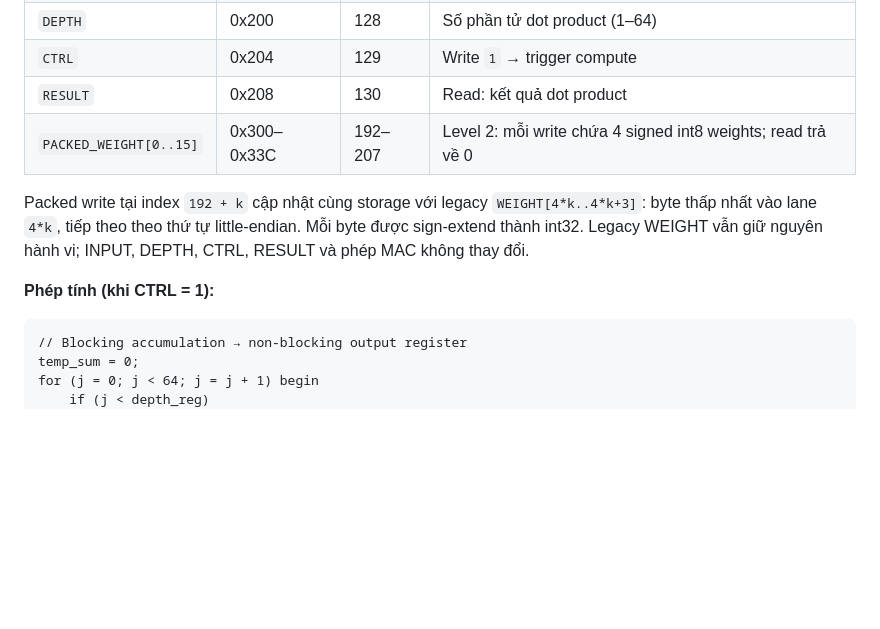
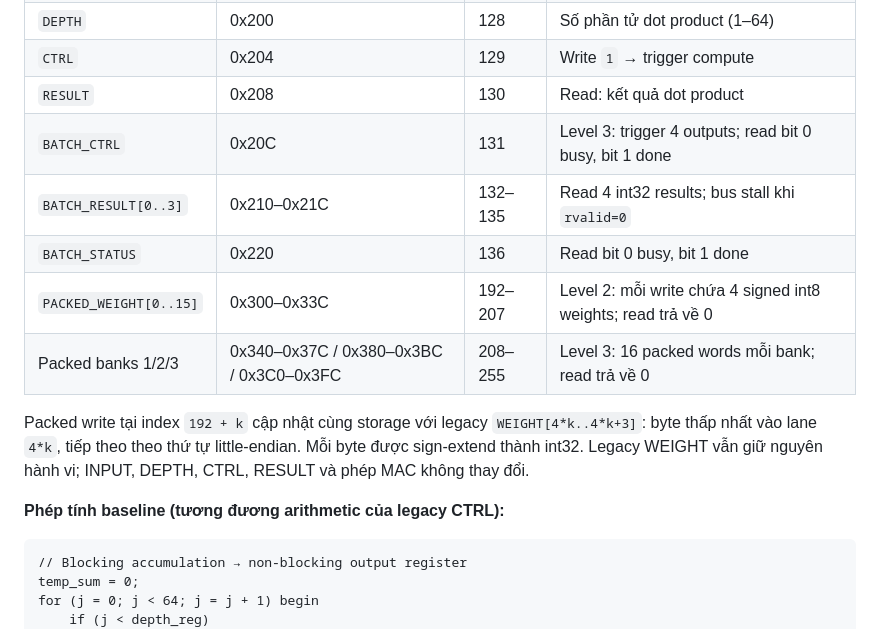
Before and after one commit to namnguyenvance/Capstone-Project-1, a Markdown page: TinyMobileNet_RISCV_SoC_Walkthrough.md, the part around one of its changes. GitHub-like rendering; blank space fills up the shorter version.

````diff
--- a/TinyMobileNet_RISCV_SoC_Walkthrough.md
+++ b/TinyMobileNet_RISCV_SoC_Walkthrough.md
@@ -493,11 +493,15 @@ for (in_channel = 0..15) {
 | `DEPTH` | 0x200 | 128 | Số phần tử dot product (1–64) |
 | `CTRL` | 0x204 | 129 | Write `1` → trigger compute |
 | `RESULT` | 0x208 | 130 | Read: kết quả dot product |
+| `BATCH_CTRL` | 0x20C | 131 | Level 3: trigger 4 outputs; read bit 0 busy, bit 1 done |
+| `BATCH_RESULT[0..3]` | 0x210–0x21C | 132–135 | Read 4 int32 results; bus stall khi `rvalid=0` |
+| `BATCH_STATUS` | 0x220 | 136 | Read bit 0 busy, bit 1 done |
 | `PACKED_WEIGHT[0..15]` | 0x300–0x33C | 192–207 | Level 2: mỗi write chứa 4 signed int8 weights; read trả về 0 |
+| Packed banks 1/2/3 | 0x340–0x37C / 0x380–0x3BC / 0x3C0–0x3FC | 208–255 | Level 3: 16 packed words mỗi bank; read trả về 0 |
 
 Packed write tại index `192 + k` cập nhật cùng storage với legacy `WEIGHT[4*k..4*k+3]`: byte thấp nhất vào lane `4*k`, tiếp theo theo thứ tự little-endian. Mỗi byte được sign-extend thành int32. Legacy WEIGHT vẫn giữ nguyên hành vi; INPUT, DEPTH, CTRL, RESULT và phép MAC không thay đổi.
 
-**Phép tính (khi CTRL = 1):**
+**Phép tính baseline (tương đương arithmetic của legacy CTRL):**
 ```verilog
 // Blocking accumulation → non-blocking output register
 temp_sum = 0;
````
Also changed, not shown: other parts of TinyMobileNet_RISCV_SoC_Walkthrough.md (+18 -5 lines).
